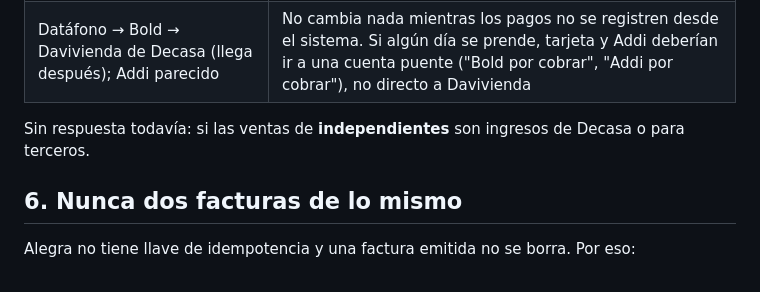
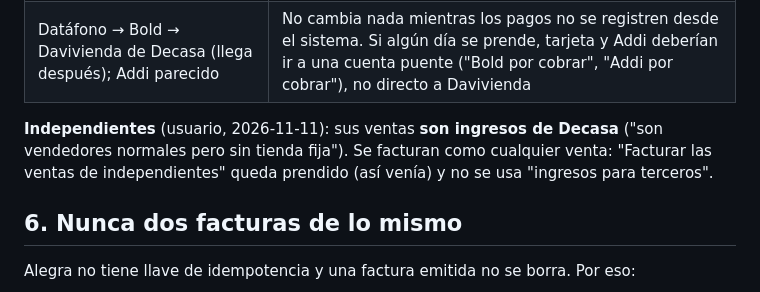
Before and after one commit to DecasaSystem/Sistema-De-Ventas, a Markdown page: docs/plan-facturacion-alegra.md, the part around the change. Rendered like a GitHub page.

```diff
--- a/docs/plan-facturacion-alegra.md
+++ b/docs/plan-facturacion-alegra.md
@@ -145,7 +145,9 @@ Respuestas del contador y lo que cambió (trae **migración**
 | **Retención:** compró $1.000.000, retención $25.000, paga $975.000; se cruza al pagar la factura | En la revisión se anota la retención del cliente: deja de contar como deuda (la factura sale de **contado**), se guarda en la factura (`retencion_cliente`) y sale en "Para terminar en Alegra". Sugiere el 2,5 % de la base; no deja anotar más de lo que falta |
 | Datáfono → Bold → Davivienda de Decasa (llega después); Addi parecido | No cambia nada mientras los pagos no se registren desde el sistema. Si algún día se prende, tarjeta y Addi deberían ir a una cuenta puente ("Bold por cobrar", "Addi por cobrar"), no directo a Davivienda |
 
-Sin respuesta todavía: si las ventas de **independientes** son ingresos de Decasa o para terceros.
+**Independientes** (usuario, 2026-11-11): sus ventas **son ingresos de Decasa** ("son vendedores
+normales pero sin tienda fija"). Se facturan como cualquier venta: "Facturar las ventas de
+independientes" queda prendido (así venía) y no se usa "ingresos para terceros".
 
 ## 6. Nunca dos facturas de lo mismo
 
```
Also changed, not shown: MEMORY.md (+3 -1 lines).
